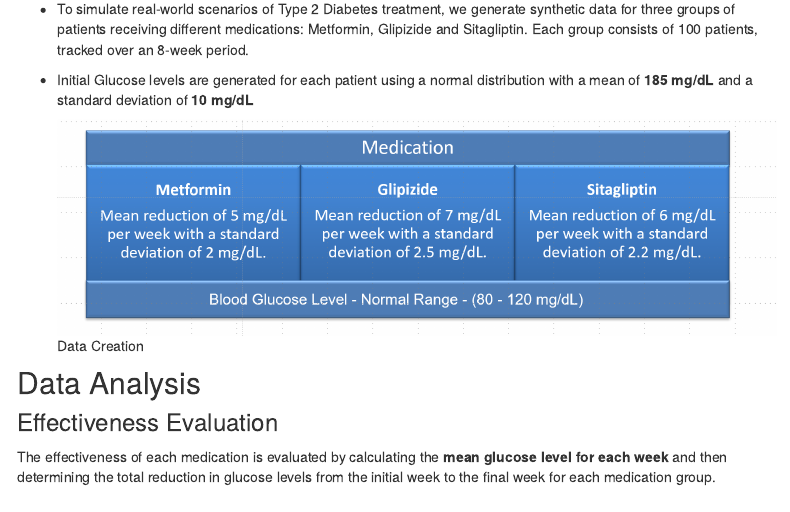
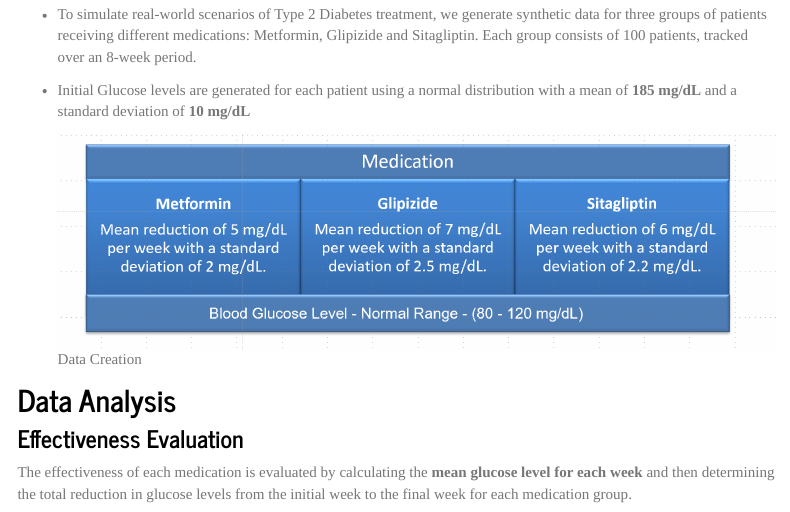
Before and after one commit to Deepaneesh/Optimizing-Diabetes-Management-, an R Markdown document (Optimizing Diabetes Management A Predictive Approach to Medication Effectiveness.Rmd): the page in a window 1100 px wide, from 750 px down before the commit and from 730 px down after it, so that both start at the same text. Rendered offline with R 4.5, knitr and Pandoc, with nearby package versions; the code chunks are not run, so their results and figures are left out; menus at the side of the page are left out.

Commit message:
updating

````diff
--- a/Optimizing Diabetes Management A Predictive Approach to Medication Effectiveness.Rmd
+++ b/Optimizing Diabetes Management A Predictive Approach to Medication Effectiveness.Rmd
@@ -9,6 +9,10 @@ output:
     toc: true
     toc_depth: 2
     toc_float: true
+    code_folding: hide
+    code_download: true
+    theme: journal
+
 ---
 
 ```{r setup, include=FALSE}
````
Also changed, not shown: README.html (added), 7 other files.
